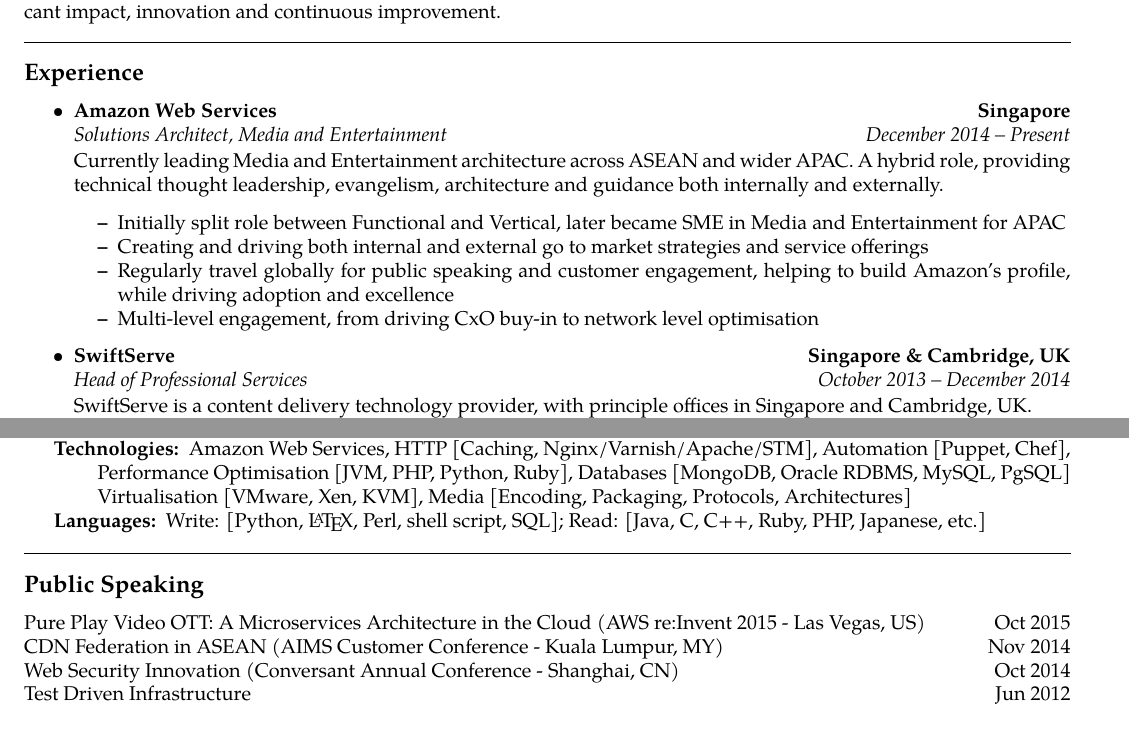
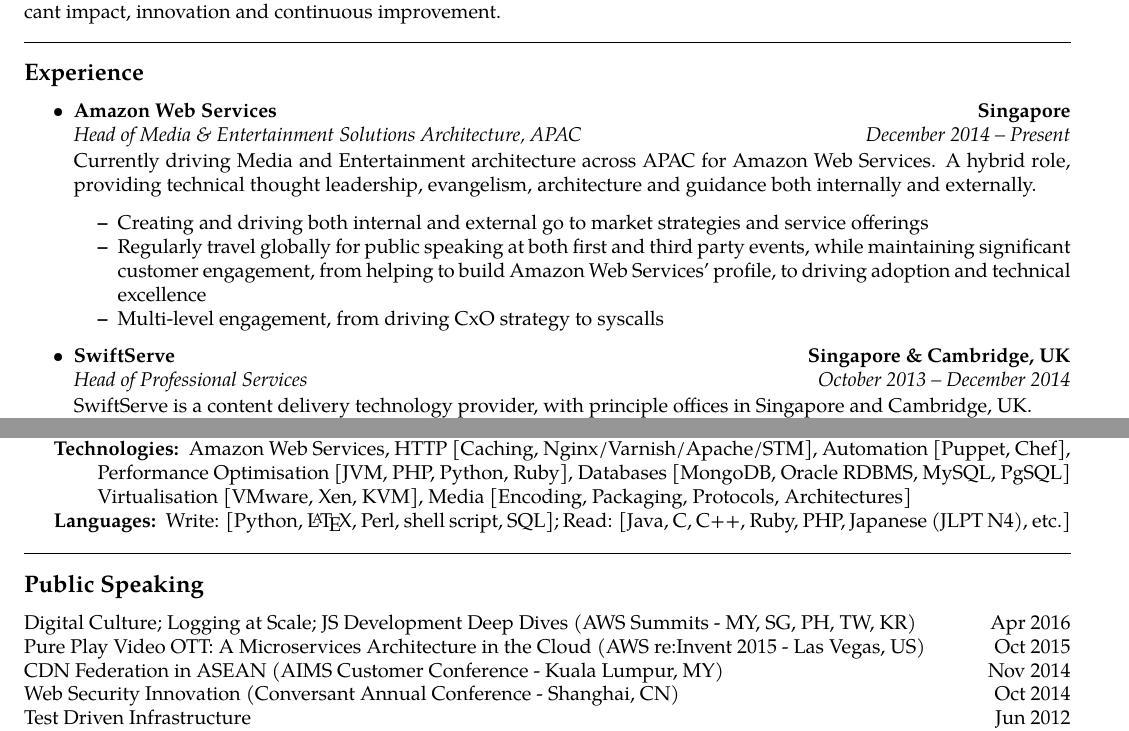
Before and after one commit to alexjs/cv, a LaTeX CV (cv.tex): two parts of pages 1 and 2 of 2, joined at a grey line, cut so that both start at the same text. Compiled offline with pdfLaTeX.

Commit message:
2016 updates - incl. role change and speaking opportunities

```diff
--- a/cv.tex
+++ b/cv.tex
@@ -69,16 +69,15 @@
             {\textbf{Singapore}}
         \\
         \headerrow
-            {\emph{Solutions Architect, Media and Entertainment}}
+            {\emph{Head of Media \& Entertainment Solutions Architecture, APAC}}
             {\emph{December 2014 -- Present}}
 
-            Currently leading Media and Entertainment architecture across ASEAN and wider APAC. A hybrid role, providing technical thought leadership, evangelism, architecture and guidance both internally and externally.
+            Currently driving Media and Entertainment architecture across APAC for Amazon Web Services. A hybrid role, providing technical thought leadership, evangelism, architecture and guidance both internally and externally.
 
             \begin{itemize*}
-                \item Initially split role between Functional and Vertical, later became SME in Media and Entertainment for APAC
                 \item Creating and driving both internal and external go to market strategies and service offerings
-                \item Regularly travel globally for public speaking and customer engagement, helping to build Amazon's profile, while driving adoption and excellence
-                \item Multi-level engagement, from driving CxO buy-in to network level optimisation
+                \item Regularly travel globally for public speaking at both first and third party events, while maintaining significant customer engagement, from helping to build Amazon Web Services' profile, to driving adoption and technical excellence
+                \item Multi-level engagement, from driving CxO strategy to syscalls
             \end{itemize*}
 
 
@@ -223,13 +222,16 @@
     \item[Technologies:]
     Amazon Web Services, HTTP [Caching, Nginx/Varnish/Apache/STM], Automation [Puppet, Chef], Performance Optimisation [JVM, PHP, Python, Ruby], Databases [MongoDB, Oracle RDBMS, MySQL, PgSQL] Virtualisation [VMware, Xen, KVM], Media [Encoding, Packaging, Protocols, Architectures]
     \item[Languages:]
-    Write: [Python, \LaTeX, Perl, shell script, SQL]; Read: [Java, C, C++, Ruby, PHP, Japanese, etc.]
+    Write: [Python, \LaTeX, Perl, shell script, SQL]; Read: [Java, C, C++, Ruby, PHP, Japanese (JLPT N4), etc.]
 \end{description*}
 \end{indentsection}
 
 \hrule
 \vspace{-0.4em}
 \subsection*{Public Speaking}
+    \headerrow
+        {Digital Culture; Logging at Scale; JS Development Deep Dives (AWS Summits - MY, SG, PH, TW, KR)}
+        {Apr 2016}
     \headerrow
         {Pure Play Video OTT: A Microservices Architecture in the Cloud (AWS re:Invent 2015 - Las Vegas, US)}
         {Oct 2015}
```
Also changed, not shown: cv.pdf.
